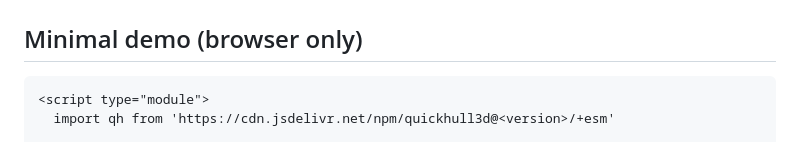
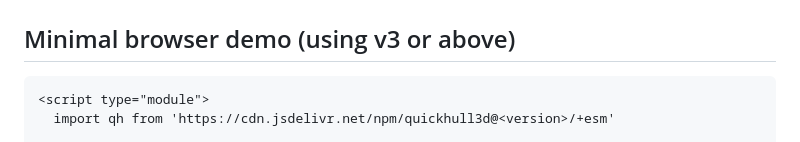
Before and after one commit to mauriciopoppe/quickhull3d, a Markdown page: README.md, the part around the change. Drawn GitHub-style.

Commit message:
Minimal browser demo works with v3 only and above.

````diff
--- a/README.md
+++ b/README.md
@@ -24,7 +24,7 @@ Click on the image to see a demo!
 
 [![demo](./docs/quickhull3d.png)](http://mauriciopoppe.github.io/quickhull3d/)
 
-## Minimal demo (browser only)
+## Minimal browser demo (using v3 or above)
 
 ```html
 <script type="module">
````
